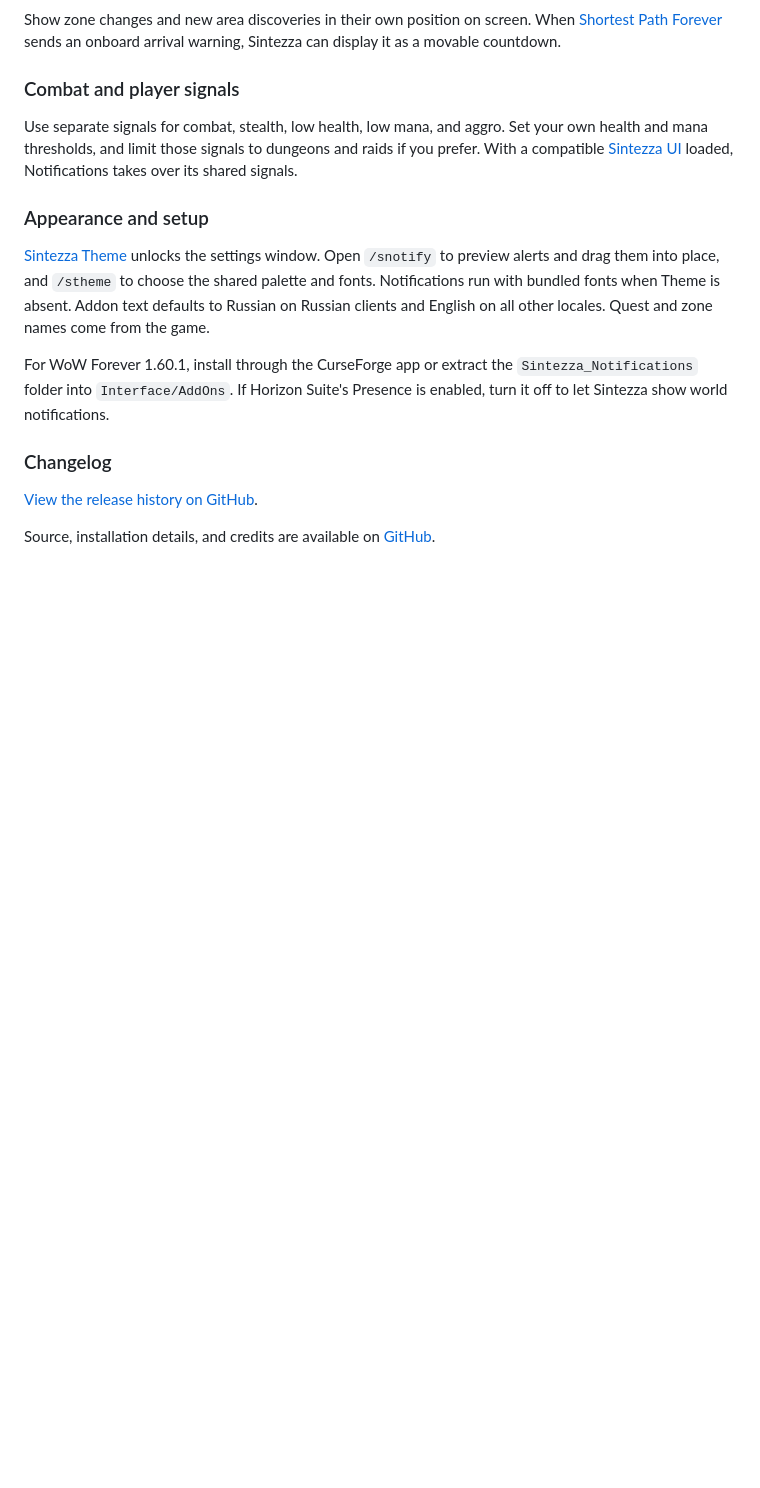
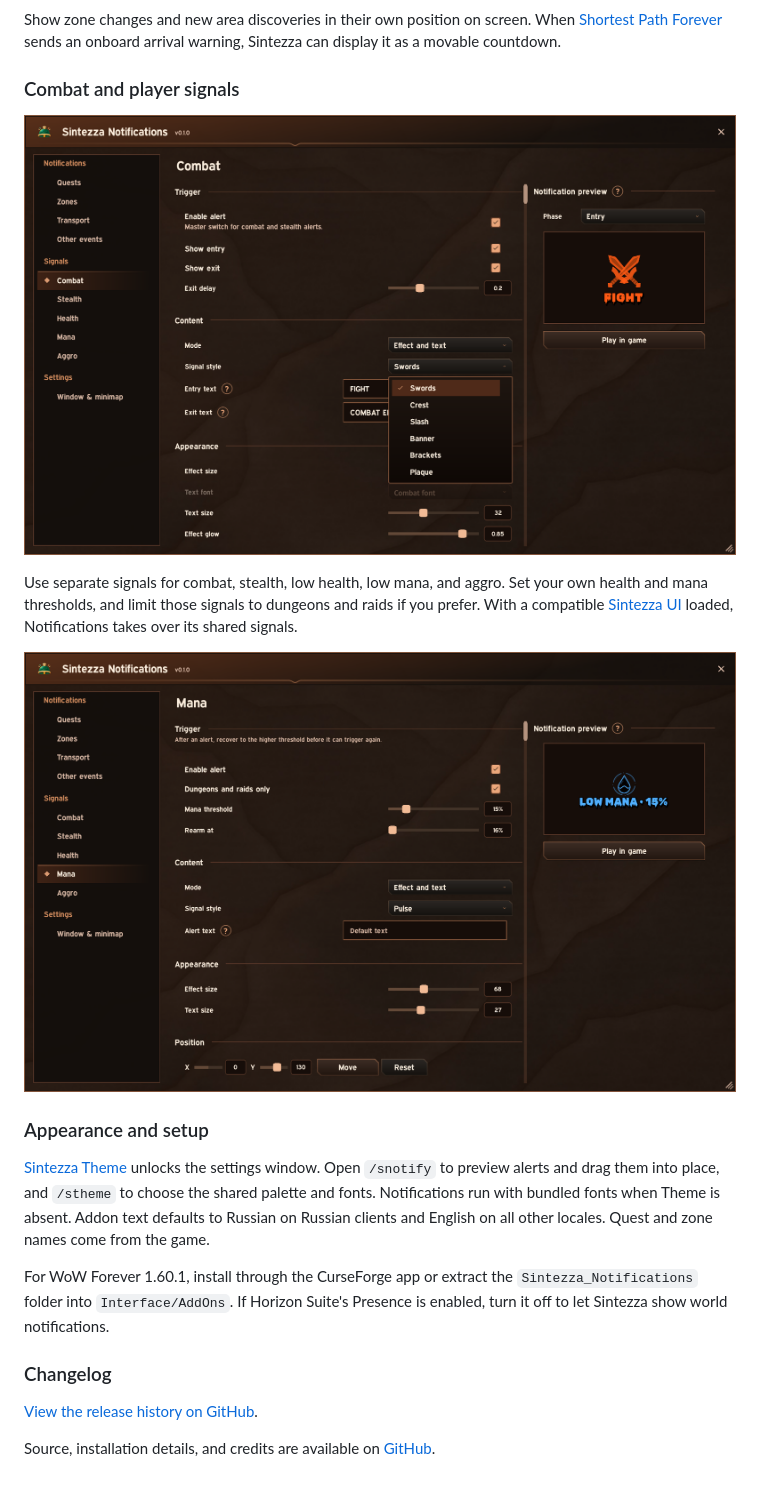
Before and after one commit to ArtefactoO/Sintezza_Notifications, a Markdown page: CURSEFORGE.md, the part around one of its changes. GitHub-like rendering; pictures changed too: Docs/CurseForge/02-combat-alert.png (added), Docs/CurseForge/03-mana-alert.png (added); blank space fills up the shorter version.

```diff
--- a/CURSEFORGE.md
+++ b/CURSEFORGE.md
@@ -32,7 +32,11 @@ Show zone changes and new area discoveries in their own position on screen. When
 
 ### Combat and player signals
 
+![Combat signal settings with the animation style menu open and the entry signal in preview](https://raw.githubusercontent.com/ArtefactoO/Sintezza_Notifications/main/Docs/CurseForge/02-combat-alert.png)
+
 Use separate signals for combat, stealth, low health, low mana, and aggro. Set your own health and mana thresholds, and limit those signals to dungeons and raids if you prefer. With a compatible [Sintezza UI](https://www.curseforge.com/wow/addons/sintezza-ui) loaded, Notifications takes over its shared signals.
+
+![Mana signal settings with trigger and recovery thresholds and a low mana preview](https://raw.githubusercontent.com/ArtefactoO/Sintezza_Notifications/main/Docs/CurseForge/03-mana-alert.png)
 
 ### Appearance and setup
 
```
Also changed, not shown: other parts of CURSEFORGE.md (+1 -1 lines), Docs/CurseForge/Captions.md (+3 -3 lines), README.md (+11 -1 lines), Docs/CurseForge/01-quest-progress.png, 1 other file.
